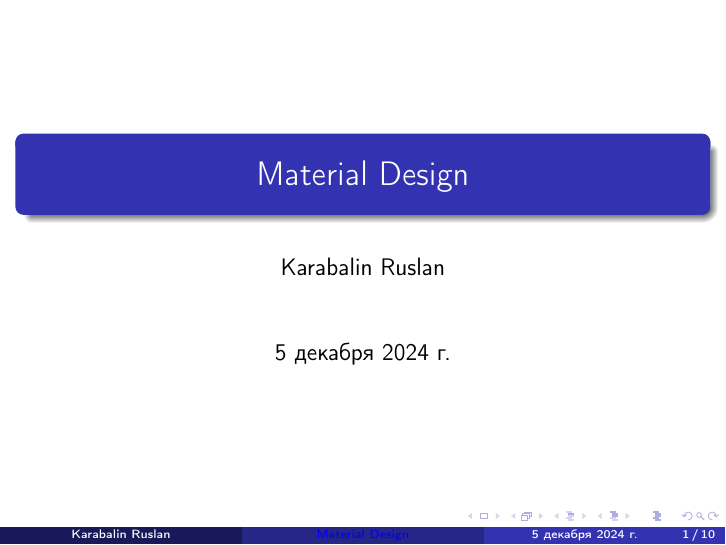
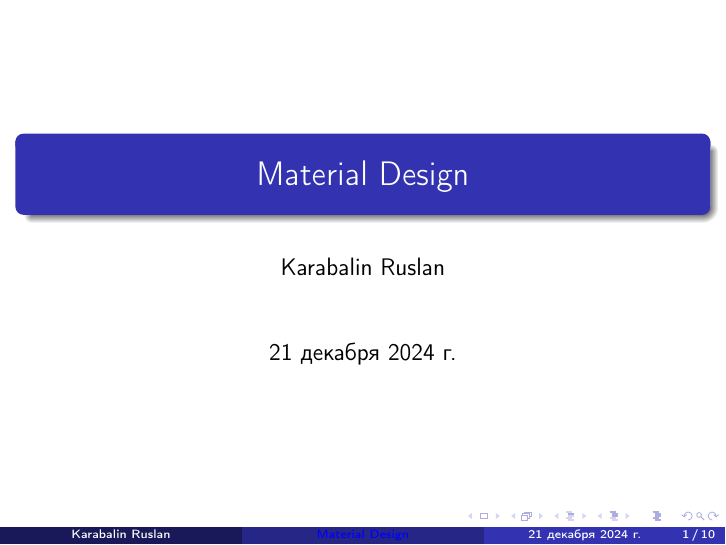
Before and after one commit to ruska112x/android-presentation, LaTeX slides (material-design-01.tex): page 1 of 10. Compiled offline with pdfLaTeX.

Commit message:
fix: date

```diff
--- a/material-design-01.tex
+++ b/material-design-01.tex
@@ -17,7 +17,7 @@
 
 \title{Material Design}
 \author{Karabalin Ruslan}
-\date{\today}
+\date{21 декабря 2024 г.}
 
 \begin{document}
 
```
